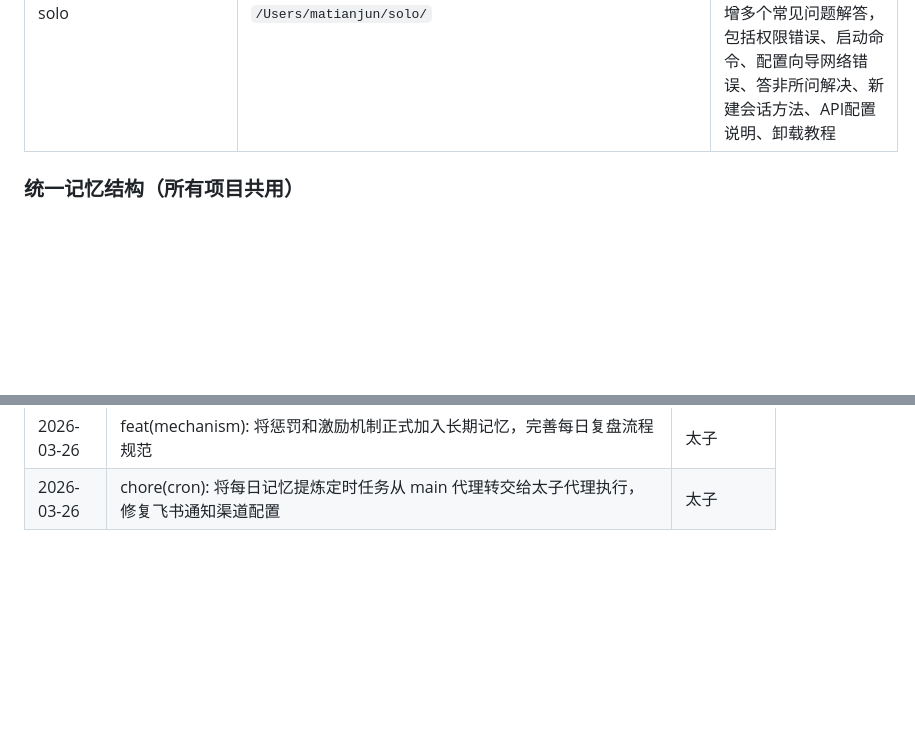
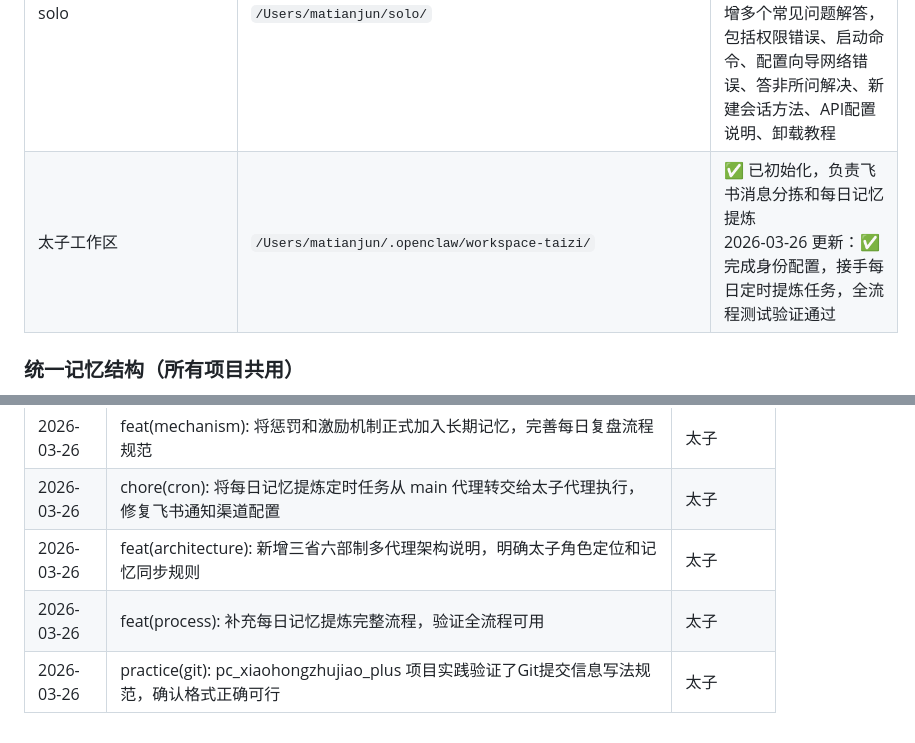
Before and after one commit to letmerecoding/ai-shared-memory, a Markdown page: MEMORY.md, 2 parts joined by grey strips. Rendered like a GitHub page; blank space fills up the shorter version.

```diff
--- a/MEMORY.md
+++ b/MEMORY.md
@@ -117,6 +158,7 @@
 | sjth-cloud | `/Users/matianjun/sjth-cloud/` | ✅ 已初始化规范 |
 | thProjects | `/Users/matianjun/thProjects/` | ✅ 已初始化规范 |
 | solo | `/Users/matianjun/solo/` | ✅ 已接入，OpenClaw + 火山方舟 Coding Plan 配置指南和常见问题整理<br>2026-03-24 更新：新增多个常见问题解答，包括权限错误、启动命令、配置向导网络错误、答非所问解决、新建会话方法、API配置说明、卸载教程 |
+| 太子工作区 | `/Users/matianjun/.openclaw/workspace-taizi/` | ✅ 已初始化，负责飞书消息分拣和每日记忆提炼<br>2026-03-26 更新：✅ 完成身份配置，接手每日定时提炼任务，全流程测试验证通过 |
 
 ### 统一记忆结构（所有项目共用）
 
@@ -180,3 +222,6 @@
 | 2026-03-25 | sync(pc_xiaohongzhujiao_plus): 完成 `getClassName` 接口从通州分支同步到教师端分支，适配纯教师端特性：返回类型按年级分组，添加当前教师关联班级权限过滤 | OpenClaw |
 | 2026-03-26 | feat(mechanism): 将惩罚和激励机制正式加入长期记忆，完善每日复盘流程规范 | 太子 |
 | 2026-03-26 | chore(cron): 将每日记忆提炼定时任务从 main 代理转交给太子代理执行，修复飞书通知渠道配置 | 太子 |
+| 2026-03-26 | feat(architecture): 新增三省六部制多代理架构说明，明确太子角色定位和记忆同步规则 | 太子 |
+| 2026-03-26 | feat(process): 补充每日记忆提炼完整流程，验证全流程可用 | 太子 |
+| 2026-03-26 | practice(git): pc_xiaohongzhujiao_plus 项目实践验证了Git提交信息写法规范，确认格式正确可行 | 太子 |
```
Also changed, not shown: other parts of MEMORY.md (+41 -0 lines), memory/2026-03-26-full.md (added, +151 -0 lines), memory/2026-03-26.md (added, +72 -0 lines).
